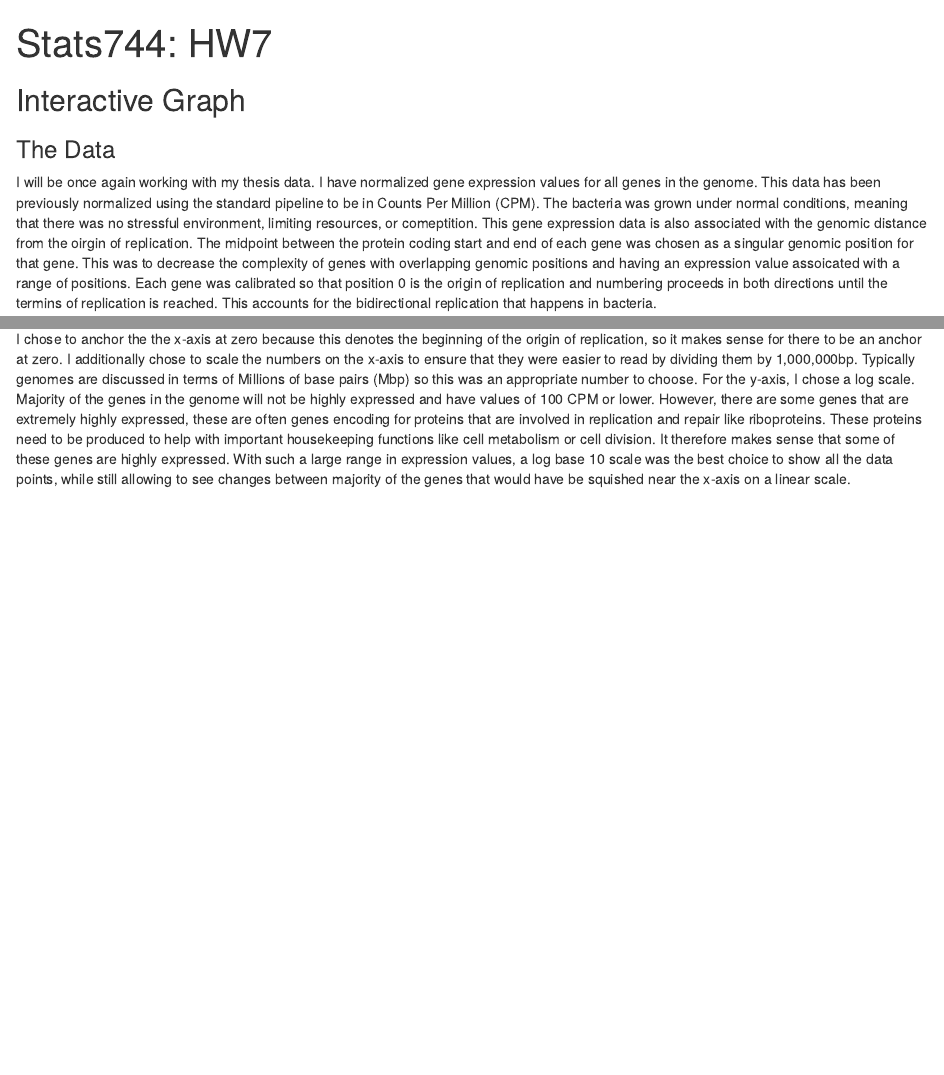
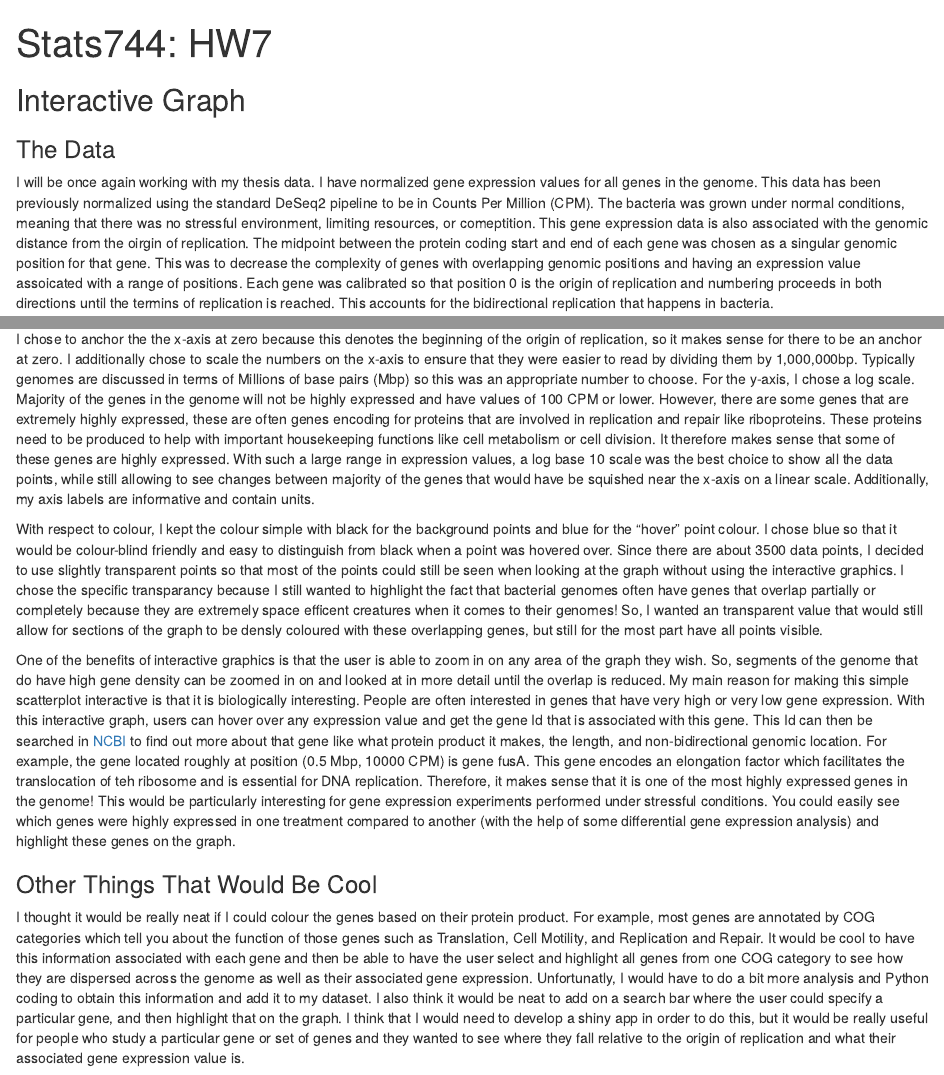
Before and after one commit to dlato/Stat744, an R Markdown document (hw7.Rmd): the page in a window 1100 px wide, from its top, and a second part further down, joined at a grey line. Rendered offline with R 4.5, knitr and Pandoc, with nearby package versions; code that draws random numbers runs with fixed seeds of ours.

Commit message:
added more discussion

```diff
--- a/hw7.Rmd
+++ b/hw7.Rmd
@@ -30,7 +30,7 @@ theme_set(theme_bw() + theme(strip.background =element_rect(fill="#e7e5e2")) +
 I will be once again working with my thesis data.
 I have normalized gene expression values for all genes in the \ecol
 genome.
-This data has been previously normalized using the standard \texttt{DeSeq2} pipeline to be in Counts Per Million (CPM).
+This data has been previously normalized using the standard DeSeq2 pipeline to be in Counts Per Million (CPM).
 The bacteria was grown under normal conditions, meaning that there was no stressful environment, limiting resources, or comeptition.
 This gene expression data is also associated with the genomic distance from the oirgin of replication.
 The midpoint between the protein coding start and end of each gene was chosen as a singular genomic position for that gene.
@@ -111,3 +111,31 @@ However, there are some genes that are extremely highly expressed, these are oft
 These proteins need to be produced to help with important housekeeping functions like cell metabolism or cell division.
 It therefore makes sense that some of these genes are highly expressed.
 With such a large range in expression values, a log base 10 scale was the best choice to show all the data points, while still allowing to see changes between majority of the genes that would have be squished near the x-axis on a linear scale.
+Additionally, my axis labels are informative and contain units.
+
+With respect to colour, I kept the colour simple with black for the background points and blue for the "hover" point colour.
+I chose blue so that it would be colour-blind friendly and easy to distinguish from black when a point was hovered over.
+Since there are about 3500 data points, I decided to use slightly transparent points so that most of the points could still be seen when looking at the graph without using the interactive graphics.
+I chose the specific transparancy because I still wanted to highlight the fact that bacterial genomes often have genes that overlap partially or completely because they are extremely space efficent creatures when it comes to their genomes!
+So, I wanted an transparent value that would still allow for sections of the graph to be densly coloured with these overlapping genes, but still for the most part have all points visible.
+
+One of the benefits of interactive graphics is that the user is able to zoom in on any area of the graph they wish.
+So, segments of the genome that do have high gene density can be zoomed in on and looked at in more detail until the overlap is reduced.
+My main reason for making this simple scatterplot interactive is that it is biologically interesting.
+People are often interested in genes that have very high or very low gene expression.
+With this interactive graph, users can hover over any expression value and get the gene Id that is associated with this gene.
+This Id can then be searched in [NCBI](https://www.ncbi.nlm.nih.gov/gene/) to find out more about that gene like what protein product it makes, the length, and non-bidirectional genomic location.
+For example, the gene located roughly at position (0.5 Mbp, 10000 CPM) is gene fusA.
+This gene encodes an elongation factor which facilitates the translocation of teh ribosome and is essential for DNA replication.
+Therefore, it makes sense that it is one of the most highly expressed genes in the genome!
+This would be particularly interesting for gene expression experiments performed under stressful conditions.
+You could easily see which genes were highly expressed in one treatment compared to another (with the help of some differential gene expression analysis) and highlight these genes on the graph.
+
+### Other Things That Would Be Cool
+
+I thought it would be really neat if I could colour the genes based on their protein product.
+For example, most genes are annotated by COG categories which tell you about the function of those genes such as Translation, Cell Motility, and Replication and Repair.
+It would be cool to have this information associated with each gene and then be able to have the user select and highlight all genes from one COG category to see how they are dispersed across the genome as well as their associated gene expression.
+Unfortunatly, I would have to do a bit more analysis and Python coding to obtain this information and add it to my dataset.
+I also think it would be neat to add on a search bar where the user could specify a particular gene, and then highlight that on the graph.
+I think that I would need to develop a shiny app in order to do this, but it would be really useful for people who study a particular gene or set of genes and they wanted to see where they fall relative to the origin of replication and what their associated gene expression value is.
```
Also changed, not shown: hw7.html.
